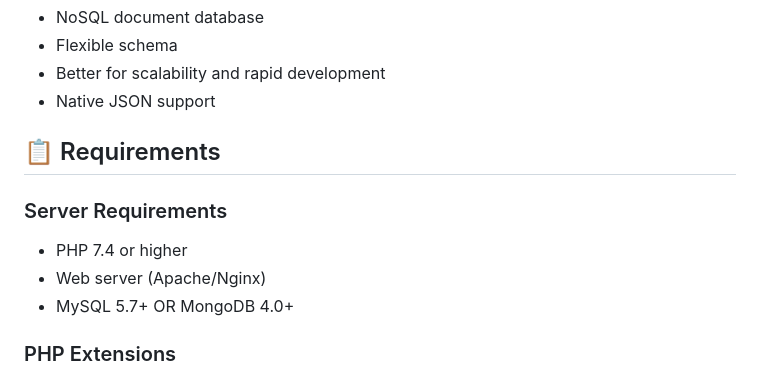
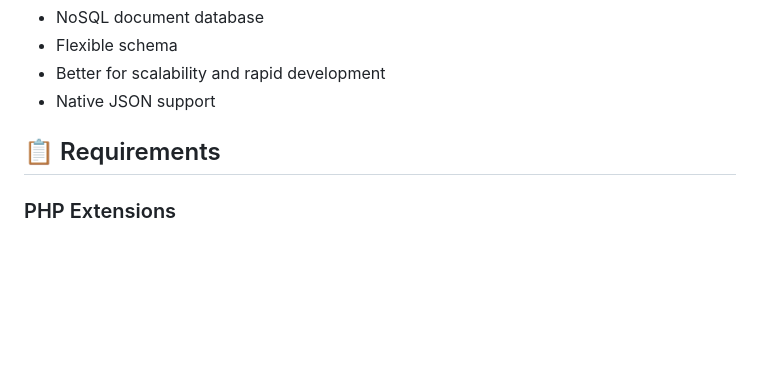
Before and after one commit to bhavya665/AgriShop-E-Commerce-System-, a Markdown page: README.md, the part around one of its changes. Rendered like a GitHub page; blank space fills up the shorter version.

```diff
--- a/README.md
+++ b/README.md
@@ -44,11 +44,6 @@ A modern, responsive e-commerce platform specifically designed for agricultural
 
 ## 📋 Requirements
 
-### Server Requirements
-- PHP 7.4 or higher
-- Web server (Apache/Nginx)
-- MySQL 5.7+ OR MongoDB 4.0+
-
 ### PHP Extensions
 - PDO (for MySQL)
 - MongoDB PHP Driver (for MongoDB)
```
Also changed, not shown: other parts of README.md (+0 -90 lines).
